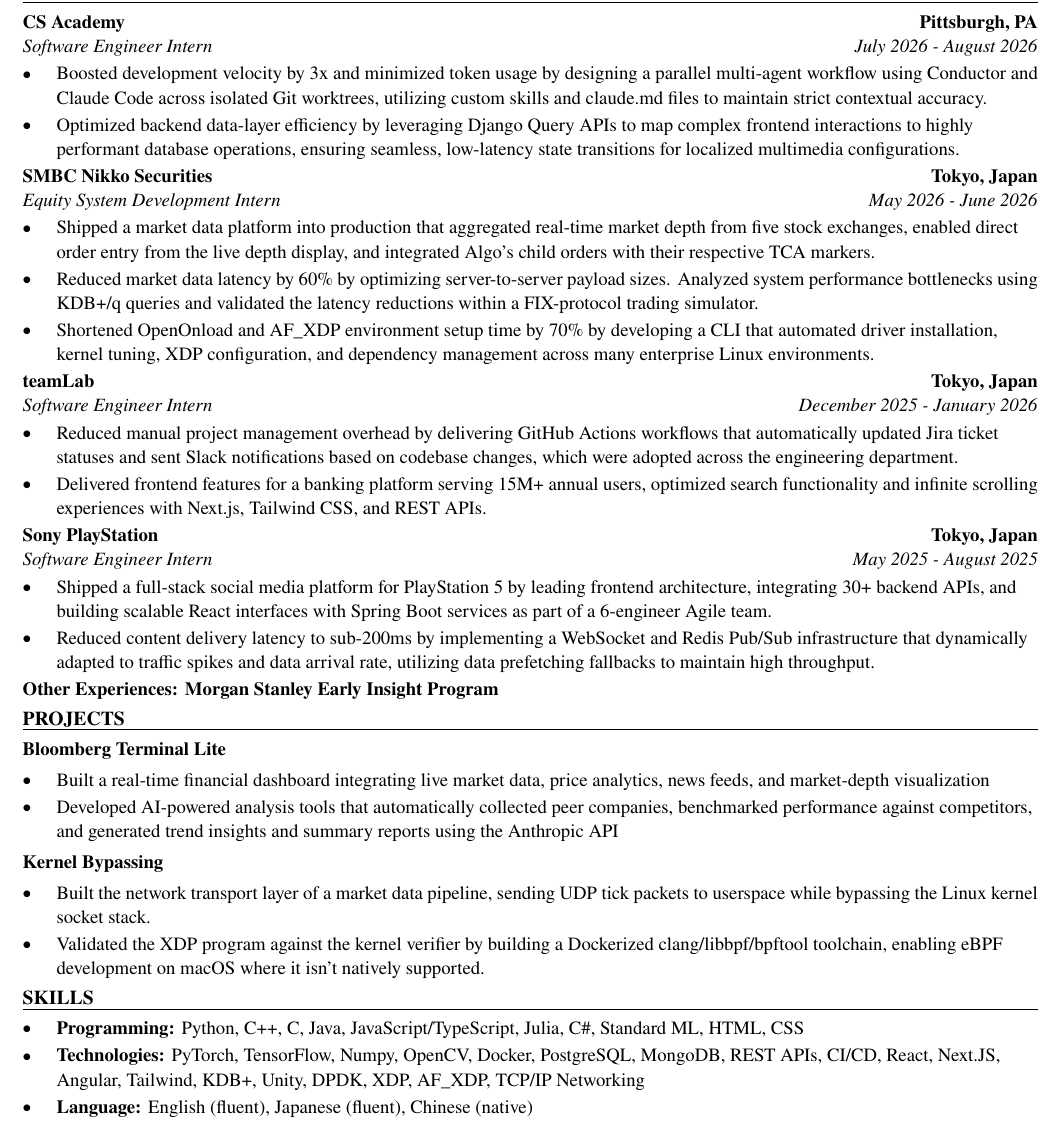
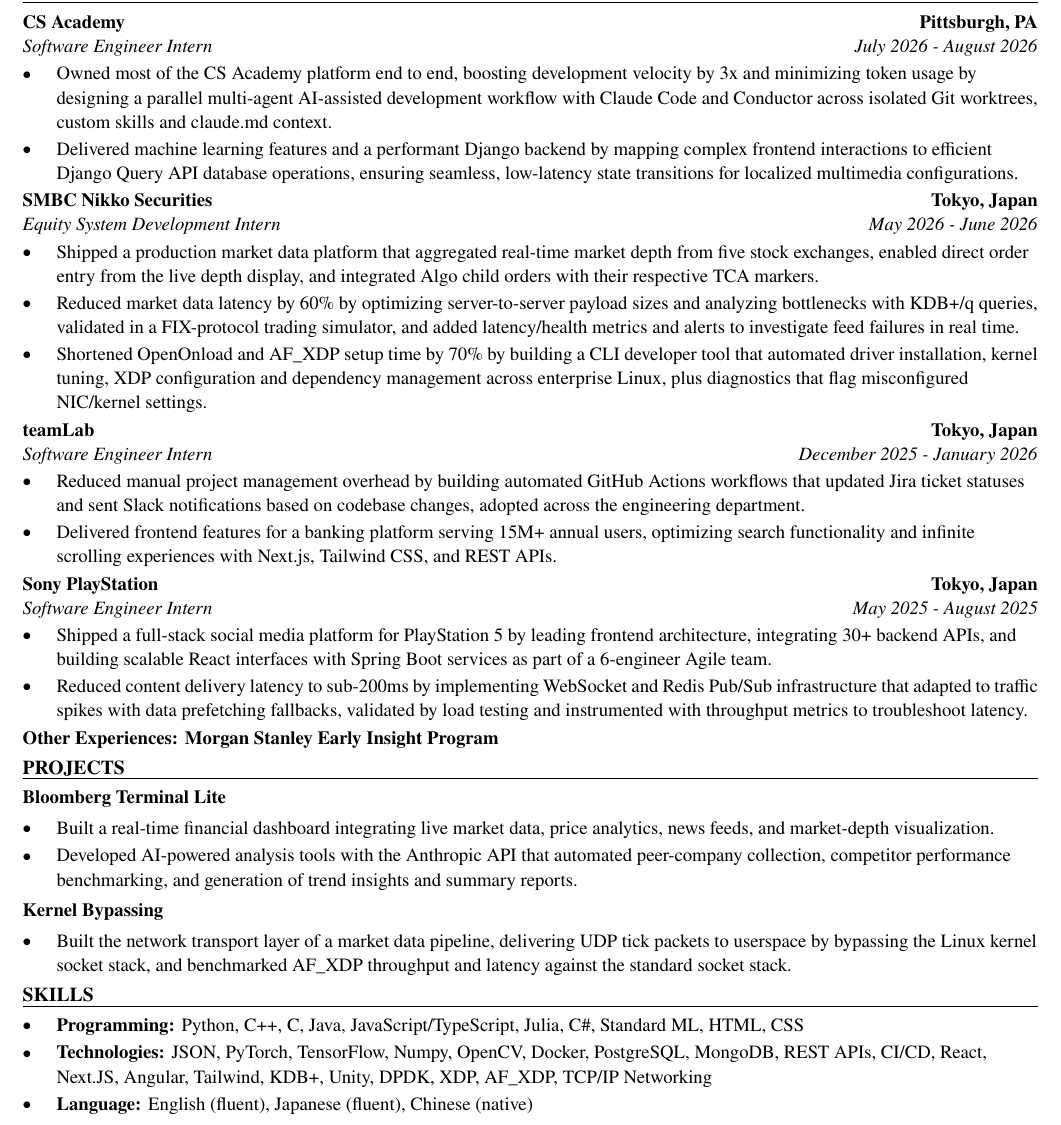
Before and after one commit to xinyichan04/resume, a LaTeX CV (resume.tex, which reads skills.tex): part of the page, cut so that both start at the same text. Compiled offline with pdfLaTeX.

Commit message:
Tailor for Roku: Software Engineer Intern AI Engineering (ATS score 0.0 -> 100.0)

```diff
--- a/resume.tex
+++ b/resume.tex
@@ -52,41 +52,40 @@
 \section*{WORK EXPERIENCE}
 \entry{CS Academy}{Pittsburgh, PA}{Software Engineer Intern}{July 2026 - August 2026}
 \begin{itemize}
-  \item Boosted development velocity by 3x and minimized token usage by designing a parallel multi-agent workflow using Conductor and Claude Code across isolated Git worktrees, utilizing custom skills and claude.md files to maintain strict contextual accuracy.
-  \item Optimized backend data-layer efficiency by leveraging Django Query APIs to map complex frontend interactions to highly performant database operations, ensuring seamless, low-latency state transitions for localized multimedia configurations.
+  \item Owned most of the CS Academy platform end to end, boosting development velocity by 3x and minimizing token usage by designing a parallel multi-agent AI-assisted development workflow with Claude Code and Conductor across isolated Git worktrees, custom skills and claude.md context.
+  \item Delivered machine learning features and a performant Django backend by mapping complex frontend interactions to efficient Django Query API database operations, ensuring seamless, low-latency state transitions for localized multimedia configurations.
 \end{itemize}
 
 \entry{SMBC Nikko Securities}{Tokyo, Japan}{Equity System Development Intern}{May 2026 - June 2026}
 \begin{itemize}
-  \item Shipped a market data platform into production that aggregated real-time market depth from five stock exchanges, enabled direct order entry from the live depth display, and integrated Algo's child orders with their respective TCA markers.
-  \item Reduced market data latency by 60\% by optimizing server-to-server payload sizes. Analyzed system performance bottlenecks using KDB+/q queries and validated the latency reductions within a FIX-protocol trading simulator.
-  \item Shortened OpenOnload and AF\_XDP environment setup time by 70\% by developing a CLI that automated driver installation, kernel tuning, XDP configuration, and dependency management across many enterprise Linux environments.
+  \item Shipped a production market data platform that aggregated real-time market depth from five stock exchanges, enabled direct order entry from the live depth display, and integrated Algo child orders with their respective TCA markers.
+  \item Reduced market data latency by 60\% by optimizing server-to-server payload sizes and analyzing bottlenecks with KDB+/q queries, validated in a FIX-protocol trading simulator, and added latency/health metrics and alerts to investigate feed failures in real time.
+  \item Shortened OpenOnload and AF\_XDP setup time by 70\% by building a CLI developer tool that automated driver installation, kernel tuning, XDP configuration and dependency management across enterprise Linux, plus diagnostics that flag misconfigured NIC/kernel settings.
 \end{itemize}
 
 \entry{teamLab}{Tokyo, Japan}{Software Engineer Intern}{December 2025 - January 2026}
 \begin{itemize}
-  \item Reduced manual project management overhead by delivering GitHub Actions workflows that automatically updated Jira ticket statuses and sent Slack notifications based on codebase changes, which were adopted across the engineering department.
-  \item Delivered frontend features for a banking platform serving 15M+ annual users, optimized search functionality and infinite scrolling experiences with Next.js, Tailwind CSS, and REST APIs.
+  \item Reduced manual project management overhead by building automated GitHub Actions workflows that updated Jira ticket statuses and sent Slack notifications based on codebase changes, adopted across the engineering department.
+  \item Delivered frontend features for a banking platform serving 15M+ annual users, optimizing search functionality and infinite scrolling experiences with Next.js, Tailwind CSS, and REST APIs.
 \end{itemize}
 
 \entry{Sony PlayStation}{Tokyo, Japan}{Software Engineer Intern}{May 2025 - August 2025}
 \begin{itemize}
   \item Shipped a full-stack social media platform for PlayStation 5 by leading frontend architecture, integrating 30+ backend APIs, and building scalable React interfaces with Spring Boot services as part of a 6-engineer Agile team.
-  \item Reduced content delivery latency to sub-200ms by implementing a WebSocket and Redis Pub/Sub infrastructure that dynamically adapted to traffic spikes and data arrival rate, utilizing data prefetching fallbacks to maintain high throughput.
+  \item Reduced content delivery latency to sub-200ms by implementing WebSocket and Redis Pub/Sub infrastructure that adapted to traffic spikes with data prefetching fallbacks, validated by load testing and instrumented with throughput metrics to troubleshoot latency.
 \end{itemize}
 \textbf{Other Experiences: Morgan Stanley Early Insight Program}
 
 \section*{PROJECTS}
 \textbf{Bloomberg Terminal Lite}\par\vspace{2pt}
 \begin{itemize}
-  \item Built a real-time financial dashboard integrating live market data, price analytics, news feeds, and market-depth visualization
-  \item Developed AI-powered analysis tools that automatically collected peer companies, benchmarked performance against competitors, and generated trend insights and summary reports using the Anthropic API
+  \item Built a real-time financial dashboard integrating live market data, price analytics, news feeds, and market-depth visualization.
+  \item Developed AI-powered analysis tools with the Anthropic API that automated peer-company collection, competitor performance benchmarking, and generation of trend insights and summary reports.
 \end{itemize}
 \vspace{2pt}
 \textbf{Kernel Bypassing}\par\vspace{2pt}
 \begin{itemize}
-  \item Built the network transport layer of a market data pipeline, sending UDP tick packets to userspace while bypassing the Linux kernel socket stack.
-  \item Validated the XDP program against the kernel verifier by building a Dockerized clang/libbpf/bpftool toolchain, enabling eBPF development on macOS where it isn't natively supported.
+  \item Built the network transport layer of a market data pipeline, delivering UDP tick packets to userspace by bypassing the Linux kernel socket stack, and benchmarked AF\_XDP throughput and latency against the standard socket stack.
 \end{itemize}
 
 \input{skills.tex}
--- a/skills.tex
+++ b/skills.tex
@@ -2,6 +2,6 @@
 \section*{SKILLS}
 \begin{itemize}
   \item \textbf{Programming:} Python, C++, C, Java, JavaScript/TypeScript, Julia, C\#, Standard ML, HTML, CSS
-  \item \textbf{Technologies:} PyTorch, TensorFlow, Numpy, OpenCV, Docker, PostgreSQL, MongoDB, REST APIs, CI/CD, React, Next.JS, Angular, Tailwind, KDB+, Unity, DPDK, XDP, AF\_XDP, TCP/IP Networking
+  \item \textbf{Technologies:} JSON, PyTorch, TensorFlow, Numpy, OpenCV, Docker, PostgreSQL, MongoDB, REST APIs, CI/CD, React, Next.JS, Angular, Tailwind, KDB+, Unity, DPDK, XDP, AF\_XDP, TCP/IP Networking
   \item \textbf{Language:} English (fluent), Japanese (fluent), Chinese (native)
 \end{itemize}
```
